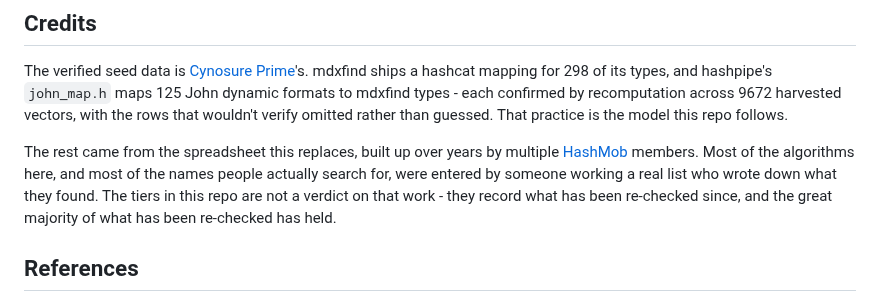
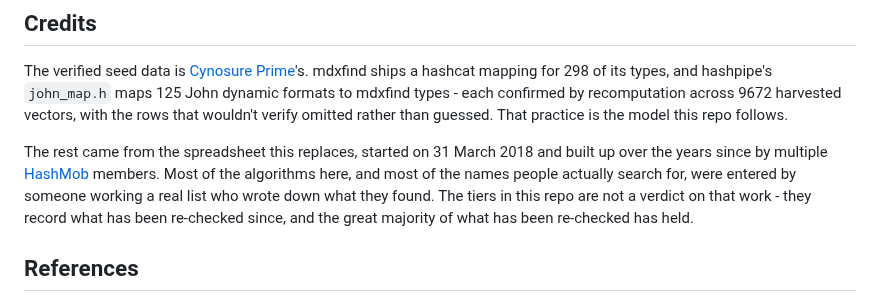
Before and after one commit to roycewilliams/cracking-rosetta, a Markdown page: README.md, the part around the change. Rendered like a GitHub page.

Commit message:
Date the source spreadsheet in Credits
31 March 2018, per Royce. "Built up over years" was true but vague, and the
start date is the concrete provenance for work that predates this repository
by seven years.

```diff
--- a/README.md
+++ b/README.md
@@ -132,7 +132,7 @@ One file per algorithm rather than one big table is deliberate: you touch one sm
 
 The verified seed data is [Cynosure Prime](https://github.com/Cynosureprime)'s. mdxfind ships a hashcat mapping for 298 of its types, and hashpipe's `john_map.h` maps 125 John dynamic formats to mdxfind types - each confirmed by recomputation across 9672 harvested vectors, with the rows that wouldn't verify omitted rather than guessed. That practice is the model this repo follows.
 
-The rest came from the spreadsheet this replaces, built up over years by multiple [HashMob](https://hashmob.net/) members. Most of the algorithms here, and most of the names people actually search for, were entered by someone working a real list who wrote down what they found. The tiers in this repo are not a verdict on that work - they record what has been re-checked since, and the great majority of what has been re-checked has held.
+The rest came from the spreadsheet this replaces, started on 31 March 2018 and built up over the years since by multiple [HashMob](https://hashmob.net/) members. Most of the algorithms here, and most of the names people actually search for, were entered by someone working a real list who wrote down what they found. The tiers in this repo are not a verdict on that work - they record what has been re-checked since, and the great majority of what has been re-checked has held.
 
 ## References
 
```
